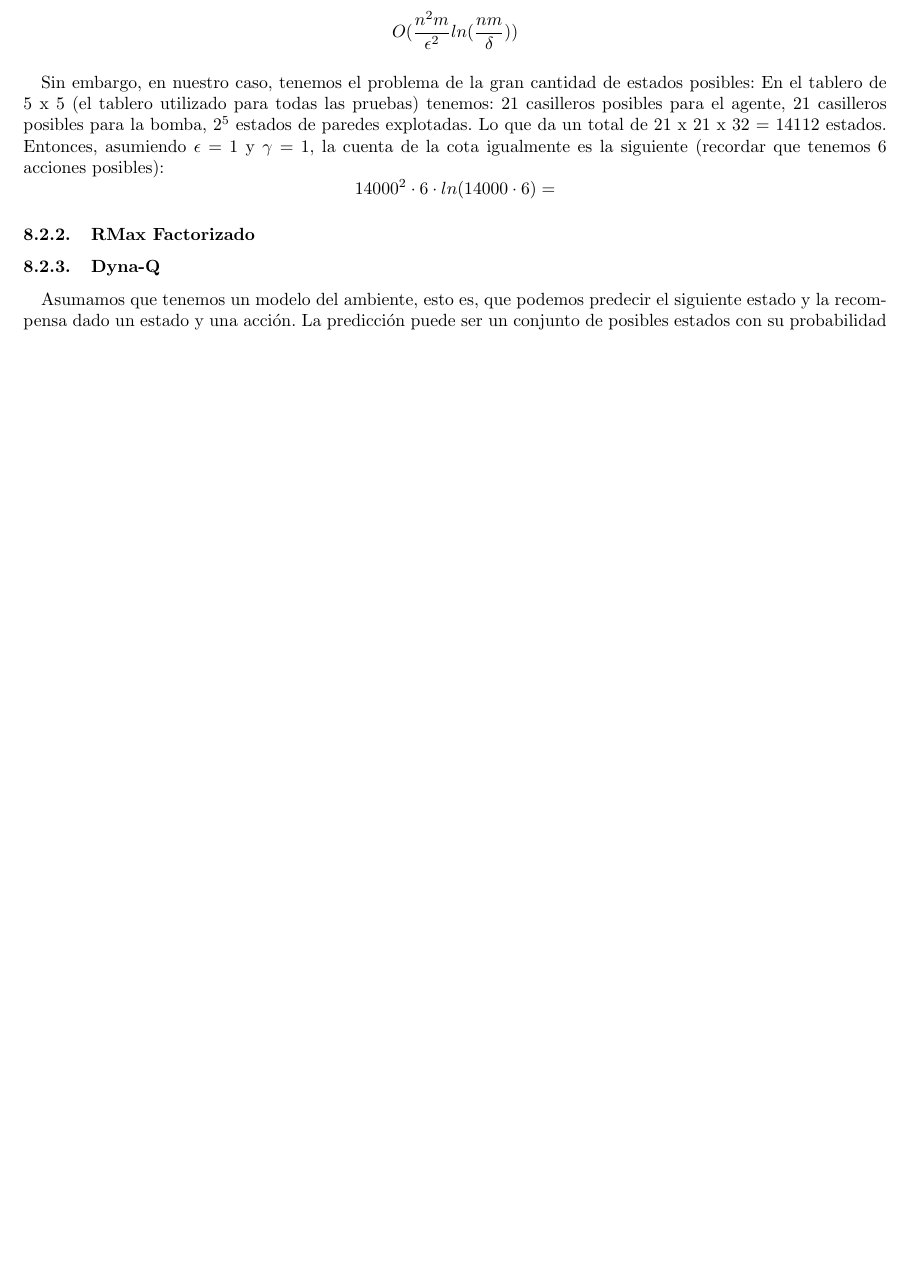
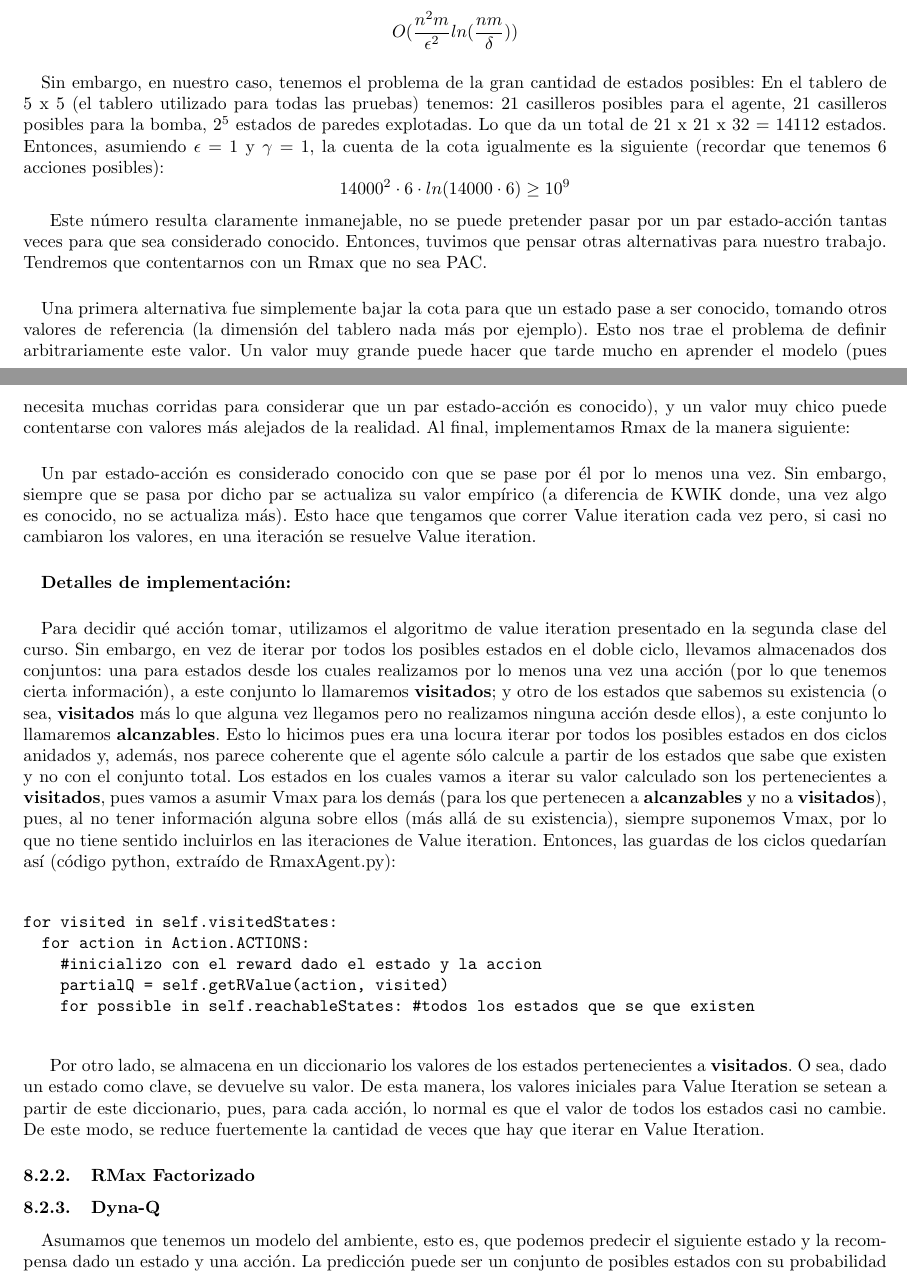
Before and after one commit to pbrusco/rl-projects, a LaTeX document (informe/informe.tex, which reads informe/algoritmosModelBased.tex): part of page 11 of 19 before the commit and two parts of pages 11 and 12 of 20 after it, the two joined at a grey line, cut so that both start at the same text, the shorter picture padded with empty space. Compiled offline with pdfLaTeX; the source files are stored in an older character set and shown here as Unicode.

Commit message:
rmax algoritmo explicado

```diff
--- a/informe/algoritmosModelBased.tex
+++ b/informe/algoritmosModelBased.tex
@@ -21,8 +21,32 @@
 
 \paragraph{}Sin embargo, en nuestro caso, tenemos el problema de la gran cantidad de estados posibles: En el tablero de 5 x 5 (el tablero utilizado para todas las pruebas) tenemos: 21 casilleros posibles para el agente, 21 casilleros posibles para la bomba, $2^5$ estados de paredes explotadas. Lo que da un total de 21 x 21 x 32 = 14112 estados. Entonces, asumiendo $\epsilon = 1$ y $\gamma = 1$, la cuenta de la cota igualmente es la siguiente (recordar que tenemos 6 acciones posibles):
 \[
-	14000^2\cdot6\cdot ln(14000\cdot6) =
+	14000^2\cdot6\cdot ln(14000\cdot6) \geq 10^9
 \]
+
+Este número resulta claramente inmanejable, no se puede pretender pasar por un par estado-acción tantas veces para que sea considerado conocido. Entonces, tuvimos que pensar otras alternativas para nuestro trabajo. Tendremos que contentarnos con un Rmax que no sea PAC.
+
+\paragraph{}Una primera alternativa fue simplemente bajar la cota para que un estado pase a ser conocido, tomando otros valores de referencia (la dimensión del tablero nada más por ejemplo). Esto nos trae el problema de definir arbitrariamente este valor. Un valor muy grande puede hacer que tarde mucho en aprender el modelo (pues necesita muchas corridas para considerar que un par estado-acción es conocido), y un valor muy chico puede contentarse con valores más alejados de la realidad. Al final, implementamos Rmax de la manera siguiente:
+
+\paragraph{}Un par estado-acción es considerado conocido con que se pase por él por lo menos una vez. Sin embargo, siempre que se pasa por dicho par se actualiza su valor empírico (a diferencia de KWIK donde, una vez algo es conocido, no se actualiza más). Esto hace que tengamos que correr Value iteration cada vez pero, si casi no cambiaron los valores, en una iteración se resuelve Value iteration.
+
+\paragraph{}\textbf{Detalles de implementación:}
+
+\paragraph{}
+
+Para decidir qué acción tomar, utilizamos el algoritmo de value iteration presentado en la segunda clase del curso. Sin embargo, en vez de iterar por todos los posibles estados en el doble ciclo, llevamos almacenados dos conjuntos: una para estados desde los cuales realizamos por lo menos una vez una acción (por lo que tenemos cierta información), a este conjunto lo llamaremos \textbf{visitados}; y otro de los estados que sabemos su existencia (o sea, \textbf{visitados} más lo que alguna vez llegamos pero no realizamos ninguna acción desde ellos), a este conjunto lo llamaremos \textbf{alcanzables}. Esto lo hicimos pues era una locura iterar por todos los posibles estados en dos ciclos anidados y, además, nos parece coherente que el agente sólo calcule a partir de los estados que sabe que existen y no con el conjunto total. Los estados en los cuales vamos a iterar su valor calculado son los pertenecientes a \textbf{visitados}, pues vamos a asumir Vmax para los demás (para los que pertenecen a \textbf{alcanzables} y no a \textbf{visitados}), pues, al no tener información alguna sobre ellos (más allá de su existencia), siempre suponemos Vmax, por lo que no tiene sentido incluirlos en las iteraciones de Value iteration. Entonces, las guardas de los ciclos quedarían así (código python, extraído de RmaxAgent.py):
+
+\begin{verbatim}
+
+for visited in self.visitedStates:
+  for action in Action.ACTIONS:
+    #inicializo con el reward dado el estado y la accion
+    partialQ = self.getRValue(action, visited)
+    for possible in self.reachableStates: #todos los estados que se que existen
+
+\end{verbatim}
+
+Por otro lado, se almacena en un diccionario los valores de los estados pertenecientes a \textbf{visitados}. O sea, dado un estado como clave, se devuelve su valor. De esta manera, los valores iniciales para Value Iteration se setean a partir de este diccionario, pues, para cada acción, lo normal es que el valor de todos los estados casi no cambie. De este modo, se reduce fuertemente la cantidad de veces que hay que iterar en Value Iteration.
 
 \subsubsection{RMax Factorizado}
 
```
